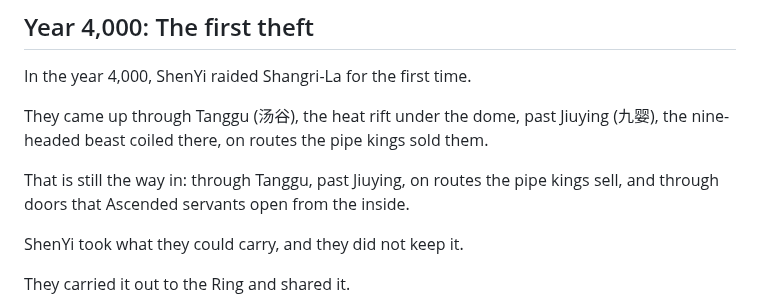
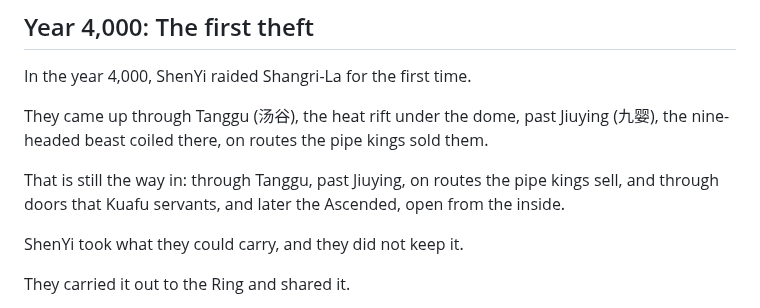
Before and after one commit to anywaylupin/Lupin, a Markdown page: fusang/chronicle.md, the part around the change. Rendered like a GitHub page.

Commit message:
Date the Ascended from the lottery, not the first theft
Co-Authored-By: Claude Opus 5.5 <noreply@anthropic.com>
Claude-Session: https://claude.ai/code/session_01PJNQQGuEPtCUS7qhpD9Pch

```diff
--- a/fusang/chronicle.md
+++ b/fusang/chronicle.md
@@ -522,7 +522,7 @@ In the year 4,000, ShenYi raided Shangri-La for the first time.
 
 They came up through Tanggu (汤谷), the heat rift under the dome, past Jiuying (九婴), the nine-headed beast coiled there, on routes the pipe kings sold them.
 
-That is still the way in: through Tanggu, past Jiuying, on routes the pipe kings sell, and through doors that Ascended servants open from the inside.
+That is still the way in: through Tanggu, past Jiuying, on routes the pipe kings sell, and through doors that Kuafu servants, and later the Ascended, open from the inside.
 
 ShenYi took what they could carry, and they did not keep it.
 
```
Also changed, not shown: CITY.md (+1 -1 lines), fusang/terminology.md (+2 -2 lines).
